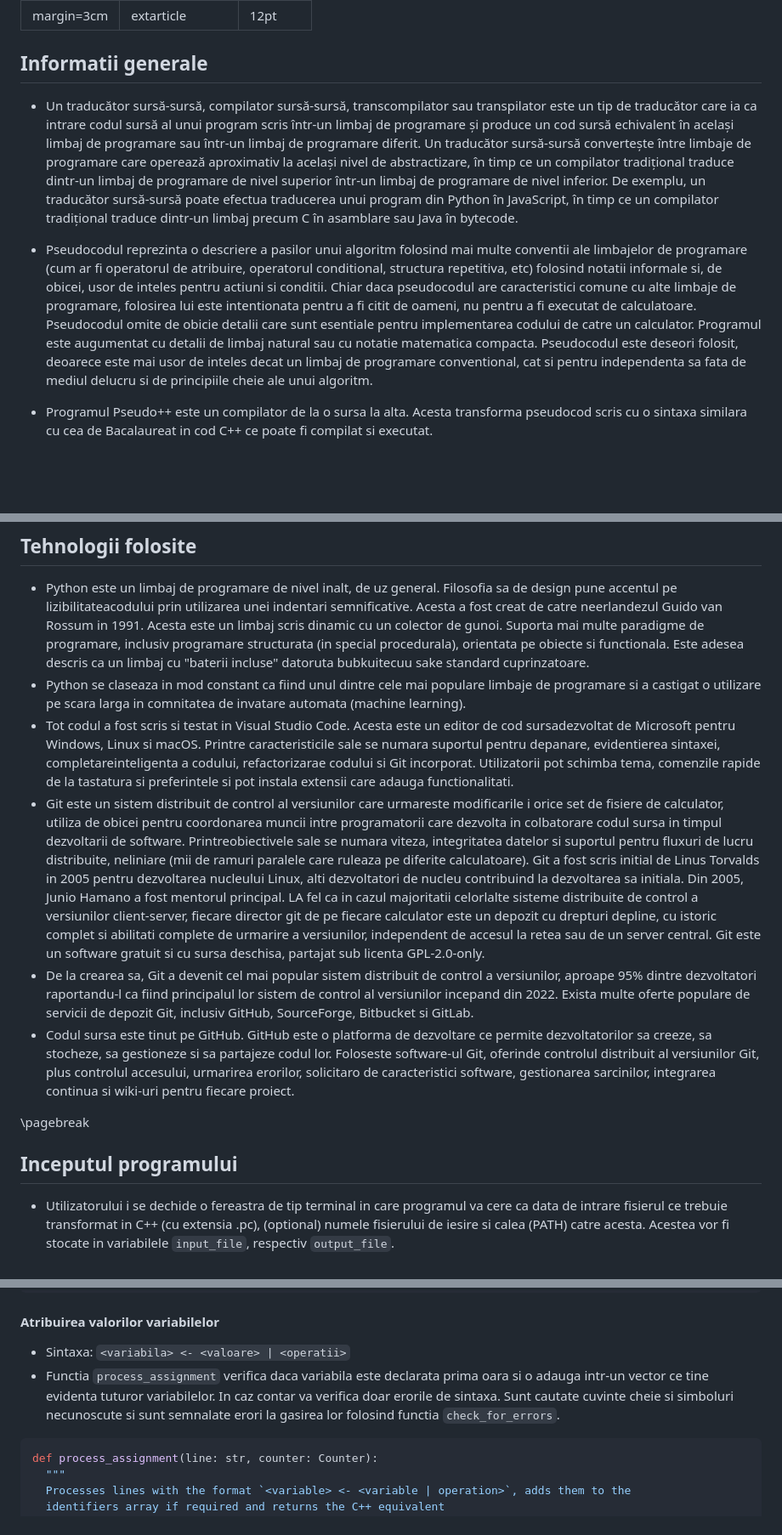
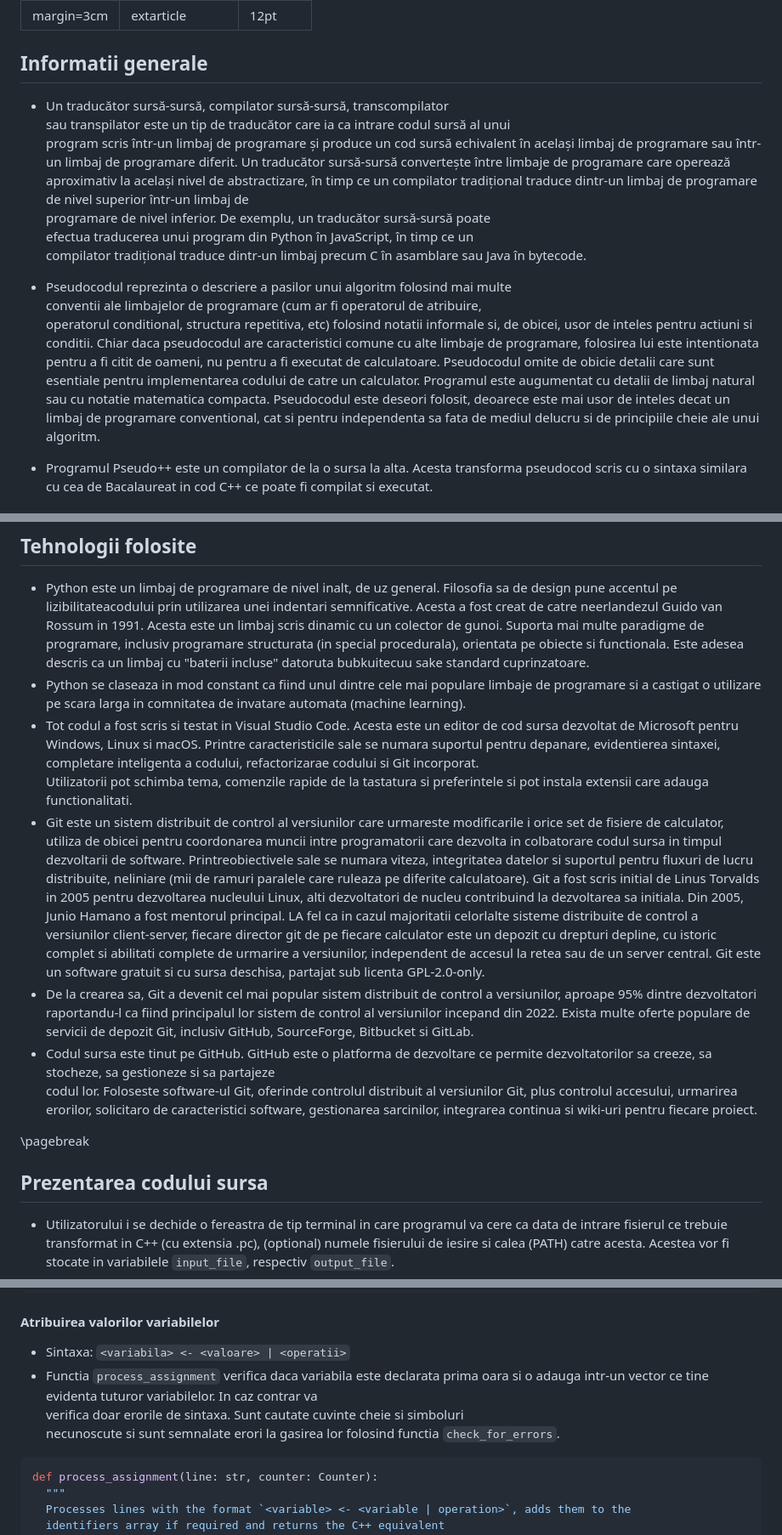
Before and after one commit to Ropler6/PseudoPlusPlus, a Markdown page: README.md, 3 parts joined by grey strips. Shown at 85% size. Drawn GitHub-style; blank space fills up the shorter version.

````diff
--- a/README.md
+++ b/README.md
@@ -5,10 +5,16 @@ fontsize: 12pt
 ---
 
 ## Informatii generale
+* Un traducător sursă-sursă, compilator sursă-sursă, transcompilator \
+sau transpilator este un tip de traducător care ia ca intrare codul sursă al unui \
+program scris într-un limbaj de programare și produce un cod sursă echivalent în același limbaj de programare sau într-un limbaj de programare diferit. Un traducător sursă-sursă convertește între limbaje de programare care operează aproximativ la același nivel de abstractizare, în timp ce un compilator tradițional traduce dintr-un limbaj de programare de nivel superior într-un limbaj de \
+programare de nivel inferior. De exemplu, un traducător sursă-sursă poate \
+efectua traducerea unui program din Python în JavaScript, în timp ce un \
+compilator tradițional traduce dintr-un limbaj precum C în asamblare sau Java în bytecode.
 
-* Un traducător sursă-sursă, compilator sursă-sursă, transcompilator sau transpilator este un tip de traducător care ia ca intrare codul sursă al unui program scris într-un limbaj de programare și produce un cod sursă echivalent în același limbaj de programare sau într-un limbaj de programare diferit. Un traducător sursă-sursă convertește între limbaje de programare care operează aproximativ la același nivel de abstractizare, în timp ce un compilator tradițional traduce dintr-un limbaj de programare de nivel superior într-un limbaj de programare de nivel inferior. De exemplu, un traducător sursă-sursă poate efectua traducerea unui program din Python în JavaScript, în timp ce un compilator tradițional traduce dintr-un limbaj precum C în asamblare sau Java în bytecode.
-
-* Pseudocodul reprezinta o descriere a pasilor unui algoritm folosind mai multe conventii ale limbajelor de programare (cum ar fi operatorul de atribuire, operatorul conditional, structura repetitiva, etc) folosind notatii informale si, de obicei, usor de inteles pentru actiuni si conditii. Chiar daca pseudocodul are caracteristici comune cu alte limbaje de programare, folosirea lui este intentionata pentru a fi citit de oameni, nu pentru a fi executat de calculatoare. Pseudocodul omite de obicie detalii care sunt esentiale pentru implementarea codului de catre un calculator. Programul este augumentat cu detalii de limbaj natural sau cu notatie matematica compacta. Pseudocodul este deseori folosit, deoarece este mai usor de inteles decat un limbaj de programare conventional, cat si pentru independenta sa fata de mediul delucru si de principiile cheie ale unui algoritm.
+* Pseudocodul reprezinta o descriere a pasilor unui algoritm folosind mai multe \
+conventii ale limbajelor de programare (cum ar fi operatorul de atribuire, \
+operatorul conditional, structura repetitiva, etc) folosind notatii informale si, de obicei, usor de inteles pentru actiuni si conditii. Chiar daca pseudocodul are caracteristici comune cu alte limbaje de programare, folosirea lui este intentionata pentru a fi citit de oameni, nu pentru a fi executat de calculatoare. Pseudocodul omite de obicie detalii care sunt esentiale pentru implementarea codului de catre un calculator. Programul este augumentat cu detalii de limbaj natural sau cu notatie matematica compacta. Pseudocodul este deseori folosit, deoarece este mai usor de inteles decat un limbaj de programare conventional, cat si pentru independenta sa fata de mediul delucru si de principiile cheie ale unui algoritm.
 
 * Programul Pseudo++ este un compilator de la o sursa la alta. Acesta transforma pseudocod scris cu o sintaxa similara cu cea de Bacalaureat in cod C++ ce poate fi compilat si executat.
 
@@ -20,14 +26,16 @@ fontsize: 12pt
 
 * Python este un limbaj de programare de nivel inalt, de uz general. Filosofia sa de design pune accentul pe lizibilitateacodului prin utilizarea unei indentari semnificative. Acesta a fost creat de catre neerlandezul Guido van Rossum in 1991. Acesta este un limbaj scris dinamic cu un colector de gunoi. Suporta mai multe paradigme de programare, inclusiv programare structurata (in special procedurala), orientata pe obiecte si functionala. Este adesea descris ca un limbaj cu "baterii incluse" datoruta bubkuitecuu sake standard cuprinzatoare.
 * Python se claseaza in mod constant ca fiind unul dintre cele mai populare limbaje de programare si a castigat o utilizare pe scara larga in comnitatea de invatare automata (machine learning).
-* Tot codul a fost scris si testat in Visual Studio Code. Acesta este un editor de cod sursadezvoltat de Microsoft pentru Windows, Linux si macOS. Printre caracteristicile sale se numara suportul pentru depanare, evidentierea sintaxei, completareinteligenta a codului, refactorizarae codului si Git incorporat. Utilizatorii pot schimba tema, comenzile rapide de la tastatura si preferintele si pot instala extensii care adauga functionalitati.
+* Tot codul a fost scris si testat in Visual Studio Code. Acesta este un editor de cod sursa dezvoltat de Microsoft pentru Windows, Linux si macOS. Printre caracteristicile sale se numara suportul pentru depanare, evidentierea sintaxei, completare inteligenta a codului, refactorizarae codului si Git incorporat. \
+Utilizatorii pot schimba tema, comenzile rapide de la tastatura si preferintele si pot instala extensii care adauga functionalitati.
 * Git este un sistem distribuit de control al versiunilor care urmareste modificarile i orice set de fisiere de calculator, utiliza de obicei pentru coordonarea muncii intre programatorii care dezvolta in colbatorare codul sursa in timpul dezvoltarii de software. Printreobiectivele sale se numara viteza, integritatea datelor si suportul pentru fluxuri de lucru distribuite, neliniare (mii de ramuri paralele care ruleaza pe diferite calculatoare). Git a fost scris initial de Linus Torvalds in 2005 pentru dezvoltarea nucleului Linux, alti dezvoltatori de nucleu contribuind la dezvoltarea sa initiala. Din 2005, Junio Hamano a fost mentorul principal. LA fel ca in cazul majoritatii celorlalte sisteme distribuite de control a versiunilor client-server, fiecare director git de pe fiecare calculator este un depozit cu drepturi depline, cu istoric complet si abilitati complete de urmarire a versiunilor, independent de accesul la retea sau de un server central. Git este un software gratuit si cu sursa deschisa, partajat sub licenta GPL-2.0-only.
 * De la crearea sa, Git a devenit cel mai popular sistem distribuit de control a versiunilor, aproape 95% dintre dezvoltatori raportandu-l ca fiind principalul lor sistem de control al versiunilor incepand din 2022. Exista multe oferte populare de servicii de depozit Git, inclusiv GitHub, SourceForge, Bitbucket si GitLab.
-* Codul sursa este tinut pe GitHub. GitHub este o platforma de dezvoltare ce permite dezvoltatorilor sa creeze, sa stocheze, sa gestioneze si sa partajeze codul lor. Foloseste software-ul Git, oferinde controlul distribuit al versiunilor Git, plus controlul accesului, urmarirea erorilor, solicitaro de caracteristici software, gestionarea sarcinilor, integrarea continua si wiki-uri pentru fiecare proiect.
+* Codul sursa este tinut pe GitHub. GitHub este o platforma de dezvoltare ce permite dezvoltatorilor sa creeze, sa stocheze, sa gestioneze si sa partajeze \
+codul lor. Foloseste software-ul Git, oferinde controlul distribuit al versiunilor Git, plus controlul accesului, urmarirea erorilor, solicitaro de caracteristici software, gestionarea sarcinilor, integrarea continua si wiki-uri pentru fiecare proiect.
 
 \pagebreak
 
-## Inceputul programului
+## Prezentarea codului sursa
 
 * Utilizatorului i se dechide o fereastra de tip terminal in care programul va cere ca data de intrare fisierul ce trebuie transformat in C++ (cu extensia .pc), (optional) numele fisierului de iesire si calea (PATH) catre acesta. Acestea vor fi stocate in variabilele `input_file`, respectiv `output_file`.
 * Fisierul de iesire (cu numele prestabilit "main.cpp") va fi pus in directorul curent daca nu este aleasa o cale.
@@ -506,7 +520,9 @@ def process_for_loop(line: str, counter: Counter):
 #### Atribuirea valorilor variabilelor
 
 * Sintaxa: `<variabila> <- <valoare> | <operatii>`
-* Functia `process_assignment` verifica daca variabila este declarata prima oara si o adauga intr-un vector ce tine evidenta tuturor variabilelor. In caz contar va verifica doar erorile de sintaxa. Sunt cautate cuvinte cheie si simboluri necunoscute si sunt semnalate erori la gasirea lor folosind functia `check_for_errors`.
+* Functia `process_assignment` verifica daca variabila este declarata prima oara si o adauga intr-un vector ce tine evidenta tuturor variabilelor. In caz contrar va \
+verifica doar erorile de sintaxa. Sunt cautate cuvinte cheie si simboluri \
+necunoscute si sunt semnalate erori la gasirea lor folosind functia `check_for_errors`.
 
 ```python
 def process_assignment(line: str, counter: Counter):
````
Also changed, not shown: other parts of README.md (+18 -9 lines).
